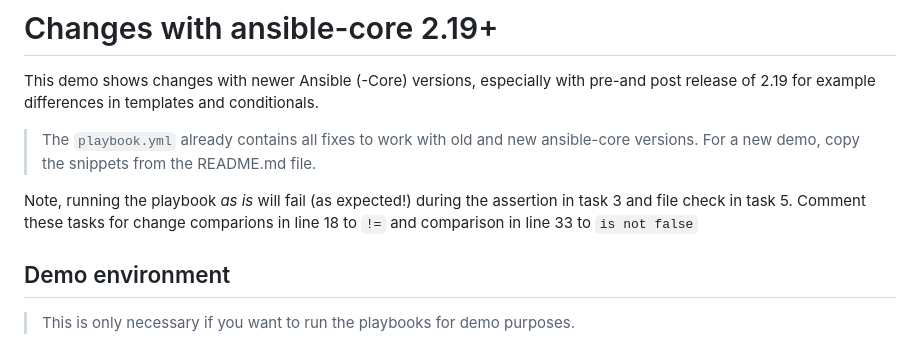
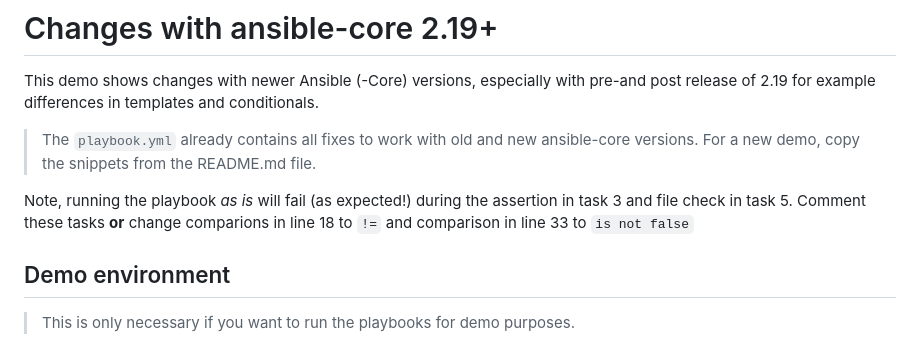
Before and after one commit to computacenter-com/ansible-community-call-solutions, a Markdown page: 2025-12-09-changes-with-ansible-core-2.19/README.md, the part around the change. Drawn GitHub-style.

Commit message:
Update README with clarification on playbook execution

```diff
--- a/2025-12-09-changes-with-ansible-core-2.19/README.md
+++ b/2025-12-09-changes-with-ansible-core-2.19/README.md
@@ -5,7 +5,7 @@ This demo shows changes with newer Ansible (-Core) versions, especially with pre
 
 > The `playbook.yml` already contains all fixes to work with old and new ansible-core versions. For a new demo, copy the snippets from the README.md file.
 
-Note, running the playbook *as is* will fail (as expected!) during the assertion in task 3 and file check in task 5. Comment these tasks for change comparions in line 18 to `!=` and comparison in line 33 to `is not false`
+Note, running the playbook *as is* will fail (as expected!) during the assertion in task 3 and file check in task 5. Comment these tasks **or** change comparions in line 18 to `!=` and comparison in line 33 to `is not false`
 
 ## Demo environment
 
```
